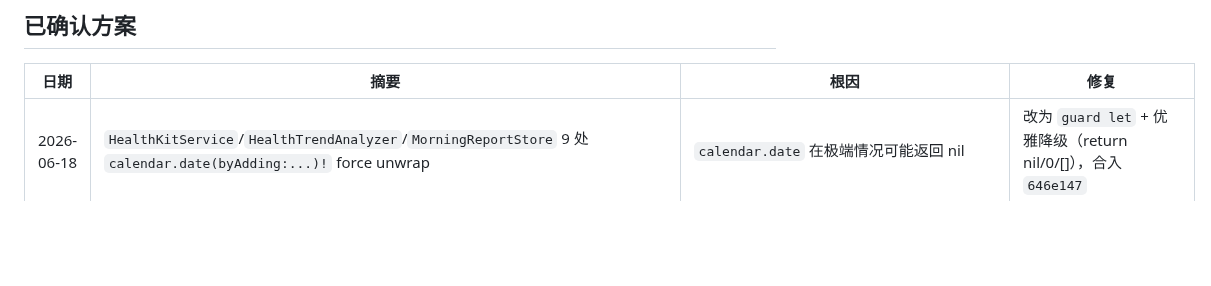
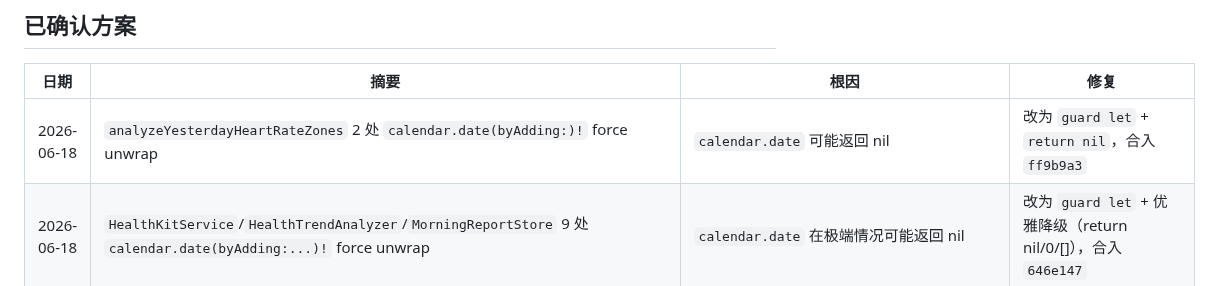
Before and after one commit to mkz0930/stick, a Markdown page: bugs.md, the part around the change. Drawn GitHub-style; blank space fills up the shorter version.

Commit message:
docs: 追加 analyzeYesterdayHeartRateZones force unwrap 修复记录

```diff
--- a/bugs.md
+++ b/bugs.md
@@ -3,6 +3,7 @@
 
 | 日期 | 摘要 | 根因 | 修复 |
 |---|---|---|---|
+| 2026-06-18 | `analyzeYesterdayHeartRateZones` 2 处 `calendar.date(byAdding:)!` force unwrap | `calendar.date` 可能返回 nil | 改为 `guard let` + `return nil`，合入 `ff9b9a3` |
 | 2026-06-18 | `HealthKitService`/`HealthTrendAnalyzer`/`MorningReportStore` 9 处 `calendar.date(byAdding:...)!` force unwrap | `calendar.date` 在极端情况可能返回 nil | 改为 `guard let` + 优雅降级（return nil/0/[]），合入 `646e147` |
 | 2026-06-18 | `ContentView` 同时有 `@StateObject var hk` 和 `@ObservedObject var hkService = .shared`，两套观察同一单例，浪费资源且语义混乱 | 同一单例被两个属性观察 | 删除冗余的 `hkService` 属性，统一使用 `hk`，合入 `112833f` |
 | 2026-06-18 | `HealthKitService.guessWakeUpTime()` 3 处 `calendar.date()!` force unwrap，若日期计算失败会直接 crash | `calendar.date()` 在极端边界情况可能返回 nil | 改为 `guard let` + `return nil`，失败时优雅降级，合入 `e989091` |
```
Also changed, not shown: progress.md (+1 -0 lines).
